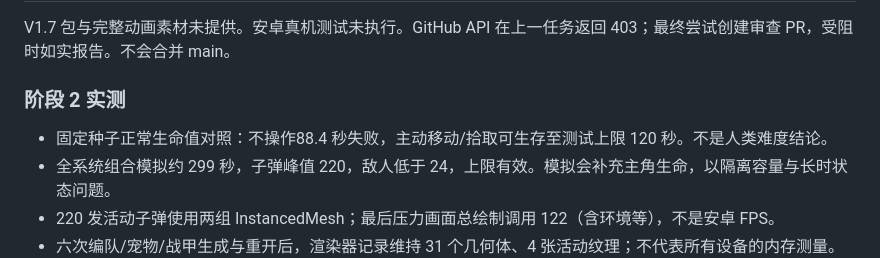
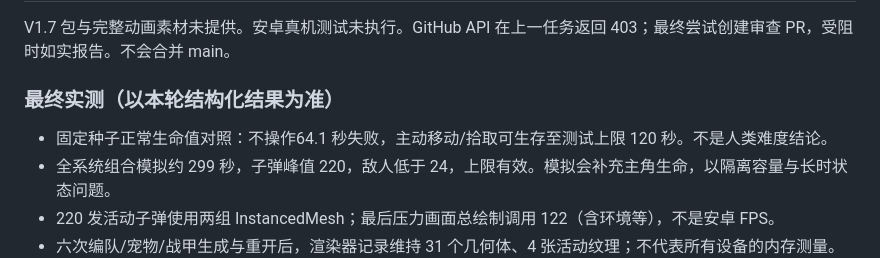
Before and after one commit to mistwood38/monster-rush-mobile, a Markdown page: docs/DEVELOPMENT.md, the part around the change. Rendered like a GitHub page.

```diff
--- a/docs/DEVELOPMENT.md
+++ b/docs/DEVELOPMENT.md
@@ -28,9 +28,9 @@
 
 V1.7 包与完整动画素材未提供。安卓真机测试未执行。GitHub API 在上一任务返回 403；最终尝试创建审查 PR，受阻时如实报告。不会合并 main。
 
-### 阶段 2 实测
+### 最终实测（以本轮结构化结果为准）
 
-- 固定种子正常生命值对照：不操作88.4 秒失败，主动移动/拾取可生存至测试上限 120 秒。不是人类难度结论。
+- 固定种子正常生命值对照：不操作64.1 秒失败，主动移动/拾取可生存至测试上限 120 秒。不是人类难度结论。
 - 全系统组合模拟约 299 秒，子弹峰值 220，敌人低于 24，上限有效。模拟会补充主角生命，以隔离容量与长时状态问题。
 - 220 发活动子弹使用两组 InstancedMesh；最后压力画面总绘制调用 122（含环境等），不是安卓 FPS。
 - 六次编队/宠物/战甲生成与重开后，渲染器记录维持 31 个几何体、4 张活动纹理；不代表所有设备的内存测量。
```
Also changed, not shown: docs/VALIDATION.md (+2 -2 lines).
